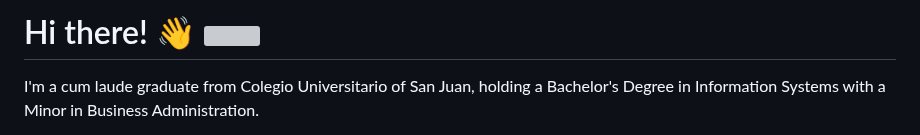
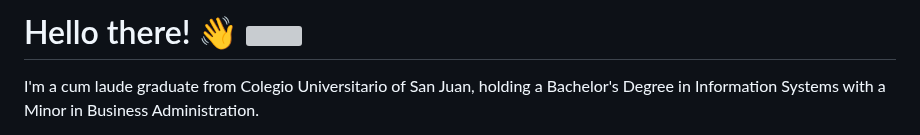
Before and after one commit to ag-gr-hub/ag-gr-hub, a Markdown page: README.md, the part around the change. Drawn GitHub-style; grey boxes are pictures that could not be loaded.

```diff
--- a/README.md
+++ b/README.md
@@ -1,5 +1,5 @@
 
-# Hi there! 👋 ![](https://komarev.com/ghpvc/?username=angel19951&label=Visitor:&abbreviated=true&color=ff69b4)
+# Hello there! 👋 ![](https://komarev.com/ghpvc/?username=angel19951&label=Visitor:&abbreviated=true&color=ff69b4)
 
 I'm a cum laude graduate from Colegio Universitario of San Juan, holding a Bachelor's Degree in Information Systems with a Minor in Business Administration.
 
```
